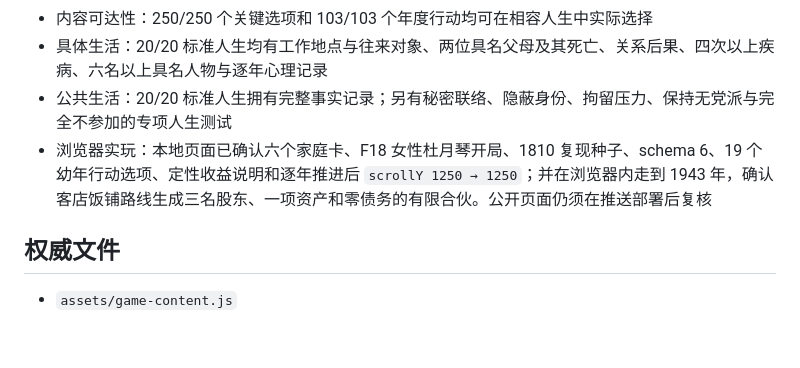
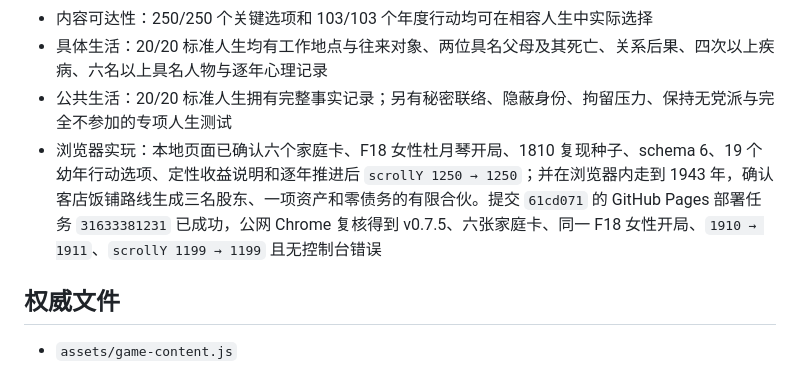
Before and after one commit to Syfyivan/minguo-life, a Markdown page: PROTOTYPE_STATUS.md, the part around the change. GitHub-like rendering; blank space fills up the shorter version.

Commit message:
Record the public F18 deployment evidence
Replace the pending public-browser note with the exact deployed commit, Pages run, F18 seed, year transition, scroll retention, and clean-console evidence.\n\nConstraint: This documents the v0.7.5 slice only, not completion of the 18-family design.\nConfidence: high\nScope-risk: narrow\nReversibility: clean\nDirective: Keep local validation, remote commit, Pages deployment, and public browser evidence distinct.\nTested: Pages run 31633381231 succeeded; four public assets returned HTTP 200; public Chrome loaded six cards and F18 seed 1810 without errors.\nNot-tested: External final historical review.

```diff
--- a/PROTOTYPE_STATUS.md
+++ b/PROTOTYPE_STATUS.md
@@ -173,7 +173,7 @@
 - 内容可达性：250/250 个关键选项和 103/103 个年度行动均可在相容人生中实际选择
 - 具体生活：20/20 标准人生均有工作地点与往来对象、两位具名父母及其死亡、关系后果、四次以上疾病、六名以上具名人物与逐年心理记录
 - 公共生活：20/20 标准人生拥有完整事实记录；另有秘密联络、隐蔽身份、拘留压力、保持无党派与完全不参加的专项人生测试
-- 浏览器实玩：本地页面已确认六个家庭卡、F18 女性杜月琴开局、1810 复现种子、schema 6、19 个幼年行动选项、定性收益说明和逐年推进后 `scrollY 1250 → 1250`；并在浏览器内走到 1943 年，确认客店饭铺路线生成三名股东、一项资产和零债务的有限合伙。公开页面仍须在推送部署后复核
+- 浏览器实玩：本地页面已确认六个家庭卡、F18 女性杜月琴开局、1810 复现种子、schema 6、19 个幼年行动选项、定性收益说明和逐年推进后 `scrollY 1250 → 1250`；并在浏览器内走到 1943 年，确认客店饭铺路线生成三名股东、一项资产和零债务的有限合伙。提交 `61cd071` 的 GitHub Pages 部署任务 `31633381231` 已成功，公网 Chrome 复核得到 v0.7.5、六张家庭卡、同一 F18 女性开局、`1910 → 1911`、`scrollY 1199 → 1199` 且无控制台错误
 
 ## 权威文件
 
```
